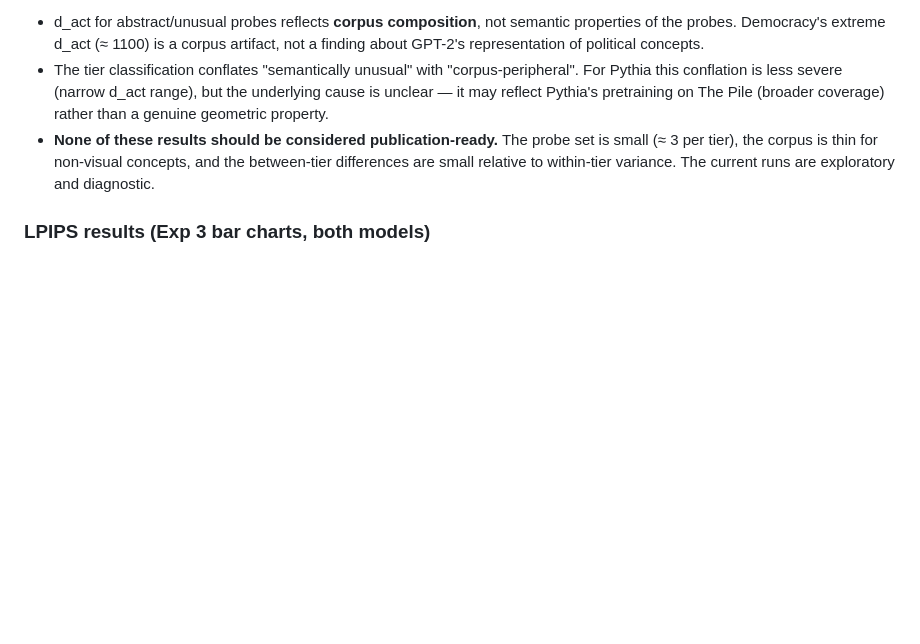
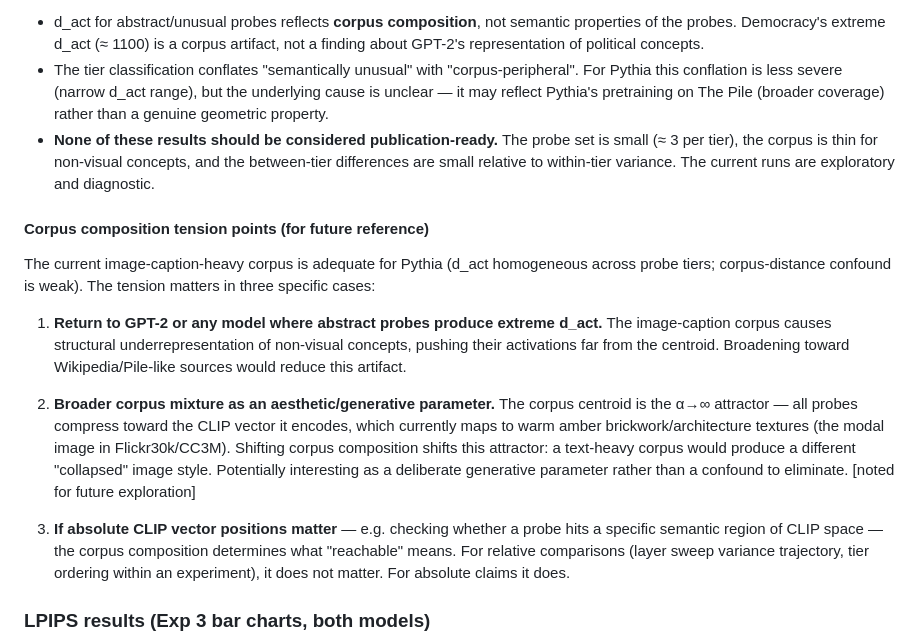
Before and after one commit to leonorae/slicer, a Markdown page: CLAUDE.md, the part around the change. Rendered like a GitHub page; blank space fills up the shorter version.

Commit message:
Note corpus composition tension points and centroid-as-parameter idea
https://claude.ai/code/session_01MMm9SMn3Bq4BDuTg1XV2gR

```diff
--- a/CLAUDE.md
+++ b/CLAUDE.md
@@ -561,6 +561,28 @@ tier probes — are structurally underrepresented.  This means:
   (≈ 3 per tier), the corpus is thin for non-visual concepts, and the between-tier differences
   are small relative to within-tier variance.  The current runs are exploratory and diagnostic.
 
+#### Corpus composition tension points (for future reference)
+
+The current image-caption-heavy corpus is adequate for Pythia (d_act homogeneous across
+probe tiers; corpus-distance confound is weak).  The tension matters in three specific cases:
+
+1. **Return to GPT-2 or any model where abstract probes produce extreme d_act.**  The
+   image-caption corpus causes structural underrepresentation of non-visual concepts, pushing
+   their activations far from the centroid.  Broadening toward Wikipedia/Pile-like sources
+   would reduce this artifact.
+
+2. **Broader corpus mixture as an aesthetic/generative parameter.**  The corpus centroid is
+   the α→∞ attractor — all probes compress toward the CLIP vector it encodes, which currently
+   maps to warm amber brickwork/architecture textures (the modal image in Flickr30k/CC3M).
+   Shifting corpus composition shifts this attractor: a text-heavy corpus would produce a
+   different "collapsed" image style.  Potentially interesting as a deliberate generative
+   parameter rather than a confound to eliminate. [noted for future exploration]
+
+3. **If absolute CLIP vector positions matter** — e.g. checking whether a probe hits a
+   specific semantic region of CLIP space — the corpus composition determines what
+   "reachable" means.  For relative comparisons (layer sweep variance trajectory, tier
+   ordering within an experiment), it does not matter.  For absolute claims it does.
+
 ### LPIPS results (Exp 3 bar charts, both models)
 
 > **Scope:** Pythia-410m L23 and GPT-2 L11, all three alpha pairs (α=1 vs 1000, α=1 vs
```
